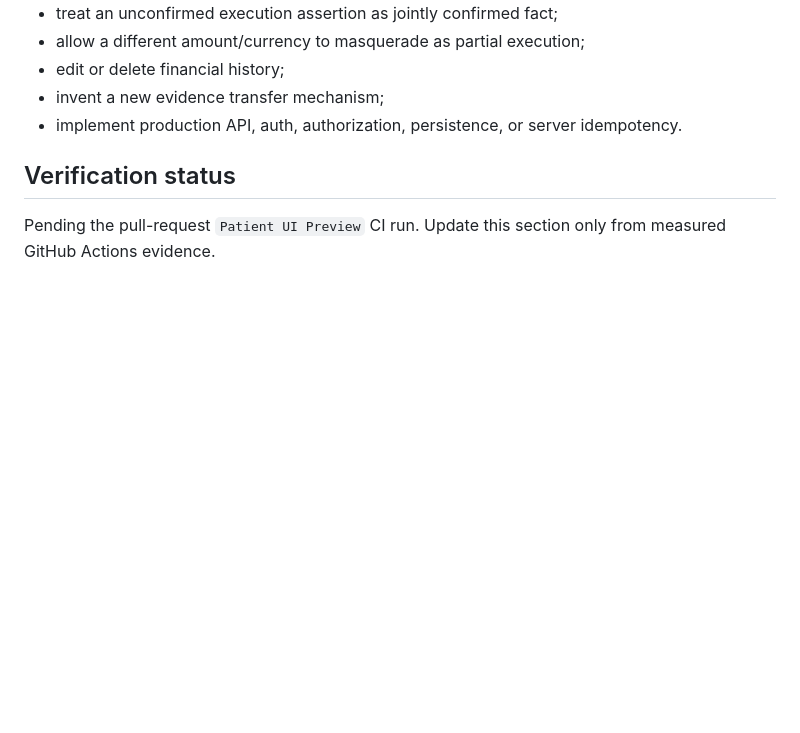
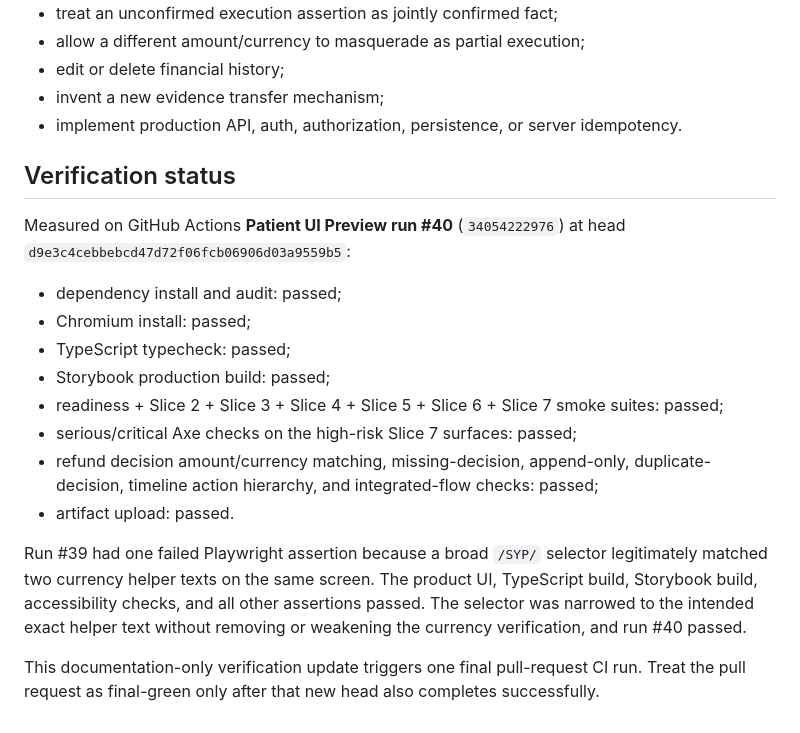
Before and after one commit to MustafaFares445/UperTib, a Markdown page: tools/patient-ui-preview/SLICE_7_REFUND_EXECUTION_IMPLEMENTATION.md, the part around the change. GitHub-like rendering; blank space fills up the shorter version.

Commit message:
docs(patient-ui): record Slice 7 verification

```diff
--- a/tools/patient-ui-preview/SLICE_7_REFUND_EXECUTION_IMPLEMENTATION.md
+++ b/tools/patient-ui-preview/SLICE_7_REFUND_EXECUTION_IMPLEMENTATION.md
@@ -214,4 +214,17 @@ This slice does **not**:
 
 ## Verification status
 
-Pending the pull-request `Patient UI Preview` CI run. Update this section only from measured GitHub Actions evidence.
+Measured on GitHub Actions **Patient UI Preview run #40** (`34054222976`) at head `d9e3c4cebbebcd47d72f06fcb06906d03a9559b5`:
+
+- dependency install and audit: passed;
+- Chromium install: passed;
+- TypeScript typecheck: passed;
+- Storybook production build: passed;
+- readiness + Slice 2 + Slice 3 + Slice 4 + Slice 5 + Slice 6 + Slice 7 smoke suites: passed;
+- serious/critical Axe checks on the high-risk Slice 7 surfaces: passed;
+- refund decision amount/currency matching, missing-decision, append-only, duplicate-decision, timeline action hierarchy, and integrated-flow checks: passed;
+- artifact upload: passed.
+
+Run #39 had one failed Playwright assertion because a broad `/SYP/` selector legitimately matched two currency helper texts on the same screen. The product UI, TypeScript build, Storybook build, accessibility checks, and all other assertions passed. The selector was narrowed to the intended exact helper text without removing or weakening the currency verification, and run #40 passed.
+
+This documentation-only verification update triggers one final pull-request CI run. Treat the pull request as final-green only after that new head also completes successfully.
```
